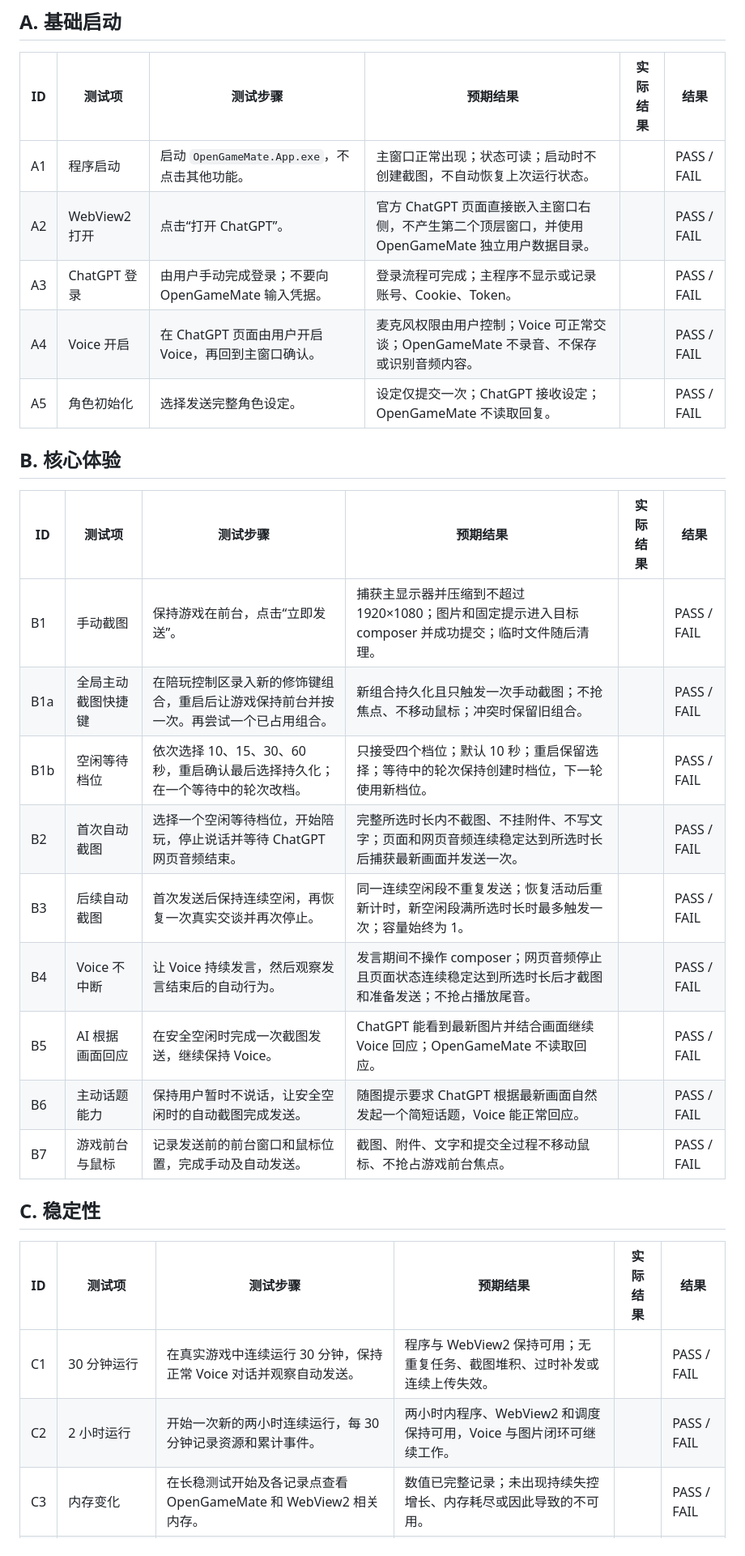
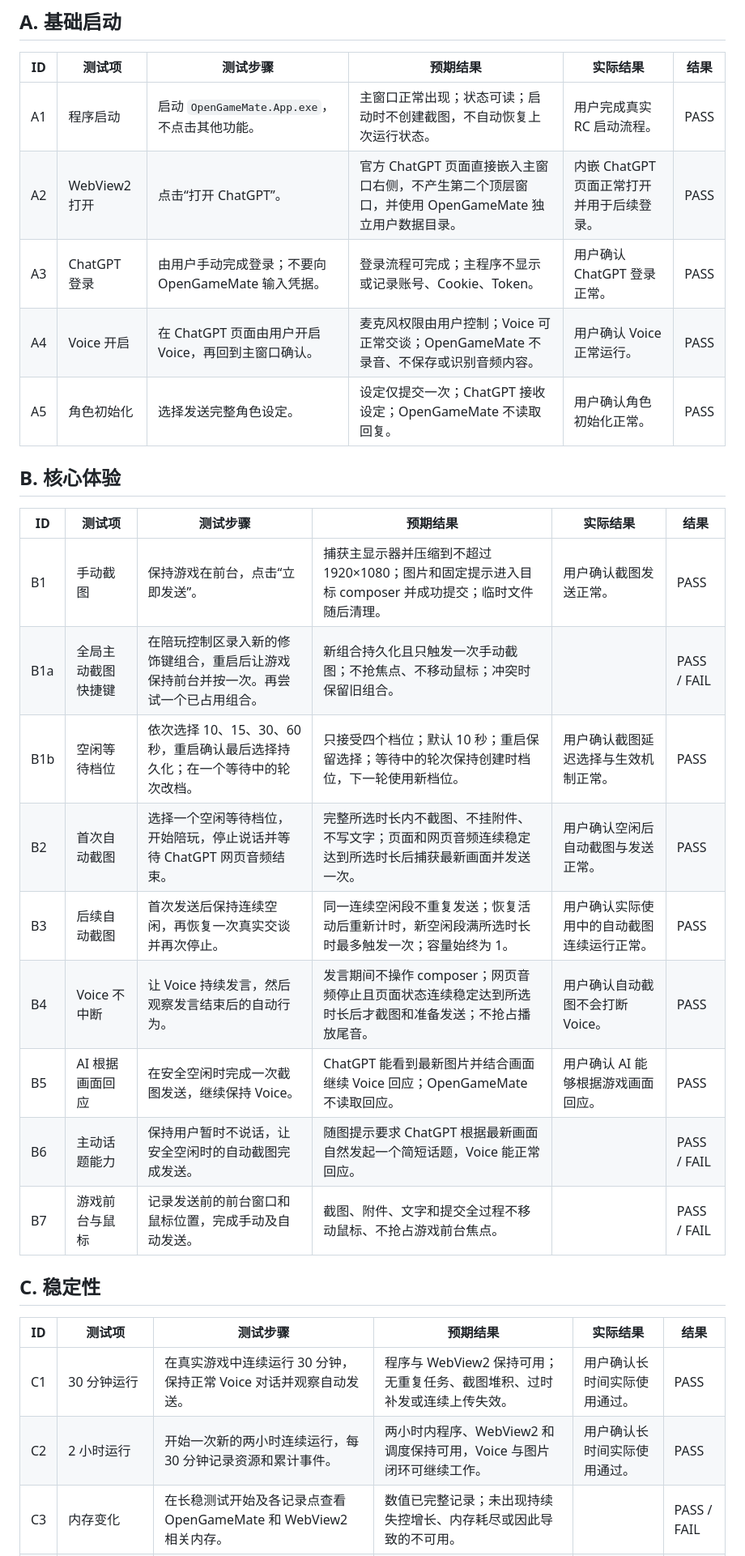
Before and after one commit to Remersal/OpenGameMate, a Markdown page: docs/USER_RC_CHECKLIST_0.1.0.md, the part around one of its changes. Shown at 81% size. GitHub-like rendering.

Commit message:
docs: record v0.1.0 user RC acceptance

```diff
--- a/docs/USER_RC_CHECKLIST_0.1.0.md
+++ b/docs/USER_RC_CHECKLIST_0.1.0.md
@@ -24,23 +26,23 @@
 
 | ID | 测试项 | 测试步骤 | 预期结果 | 实际结果 | 结果 |
 | --- | --- | --- | --- | --- | --- |
-| A1 | 程序启动 | 启动 `OpenGameMate.App.exe`，不点击其他功能。 | 主窗口正常出现；状态可读；启动时不创建截图，不自动恢复上次运行状态。 |  | PASS / FAIL |
-| A2 | WebView2 打开 | 点击“打开 ChatGPT”。 | 官方 ChatGPT 页面直接嵌入主窗口右侧，不产生第二个顶层窗口，并使用 OpenGameMate 独立用户数据目录。 |  | PASS / FAIL |
-| A3 | ChatGPT 登录 | 由用户手动完成登录；不要向 OpenGameMate 输入凭据。 | 登录流程可完成；主程序不显示或记录账号、Cookie、Token。 |  | PASS / FAIL |
-| A4 | Voice 开启 | 在 ChatGPT 页面由用户开启 Voice，再回到主窗口确认。 | 麦克风权限由用户控制；Voice 可正常交谈；OpenGameMate 不录音、不保存或识别音频内容。 |  | PASS / FAIL |
-| A5 | 角色初始化 | 选择发送完整角色设定。 | 设定仅提交一次；ChatGPT 接收设定；OpenGameMate 不读取回复。 |  | PASS / FAIL |
+| A1 | 程序启动 | 启动 `OpenGameMate.App.exe`，不点击其他功能。 | 主窗口正常出现；状态可读；启动时不创建截图，不自动恢复上次运行状态。 | 用户完成真实 RC 启动流程。 | PASS |
+| A2 | WebView2 打开 | 点击“打开 ChatGPT”。 | 官方 ChatGPT 页面直接嵌入主窗口右侧，不产生第二个顶层窗口，并使用 OpenGameMate 独立用户数据目录。 | 内嵌 ChatGPT 页面正常打开并用于后续登录。 | PASS |
+| A3 | ChatGPT 登录 | 由用户手动完成登录；不要向 OpenGameMate 输入凭据。 | 登录流程可完成；主程序不显示或记录账号、Cookie、Token。 | 用户确认 ChatGPT 登录正常。 | PASS |
+| A4 | Voice 开启 | 在 ChatGPT 页面由用户开启 Voice，再回到主窗口确认。 | 麦克风权限由用户控制；Voice 可正常交谈；OpenGameMate 不录音、不保存或识别音频内容。 | 用户确认 Voice 正常运行。 | PASS |
+| A5 | 角色初始化 | 选择发送完整角色设定。 | 设定仅提交一次；ChatGPT 接收设定；OpenGameMate 不读取回复。 | 用户确认角色初始化正常。 | PASS |
 
 ## B. 核心体验
 
 | ID | 测试项 | 测试步骤 | 预期结果 | 实际结果 | 结果 |
 | --- | --- | --- | --- | --- | --- |
-| B1 | 手动截图 | 保持游戏在前台，点击“立即发送”。 | 捕获主显示器并压缩到不超过 1920×1080；图片和固定提示进入目标 composer 并成功提交；临时文件随后清理。 |  | PASS / FAIL |
+| B1 | 手动截图 | 保持游戏在前台，点击“立即发送”。 | 捕获主显示器并压缩到不超过 1920×1080；图片和固定提示进入目标 composer 并成功提交；临时文件随后清理。 | 用户确认截图发送正常。 | PASS |
 | B1a | 全局主动截图快捷键 | 在陪玩控制区录入新的修饰键组合，重启后让游戏保持前台并按一次。再尝试一个已占用组合。 | 新组合持久化且只触发一次手动截图；不抢焦点、不移动鼠标；冲突时保留旧组合。 |  | PASS / FAIL |
-| B1b | 空闲等待档位 | 依次选择 10、15、30、60 秒，重启确认最后选择持久化；在一个等待中的轮次改档。 | 只接受四个档位；默认 10 秒；重启保留选择；等待中的轮次保持创建时档位，下一轮使用新档位。 |  | PASS / FAIL |
-| B2 | 首次自动截图 | 选择一个空闲等待档位，开始陪玩，停止说话并等待 ChatGPT 网页音频结束。 | 完整所选时长内不截图、不挂附件、不写文字；页面和网页音频连续稳定达到所选时长后捕获最新画面并发送一次。 |  | PASS / FAIL |
-| B3 | 后续自动截图 | 首次发送后保持连续空闲，再恢复一次真实交谈并再次停止。 | 同一连续空闲段不重复发送；恢复活动后重新计时，新空闲段满所选时长时最多触发一次；容量始终为 1。 |  | PASS / FAIL |
-| B4 | Voice 不中断 | 让 Voice 持续发言，然后观察发言结束后的自动行为。 | 发言期间不操作 composer；网页音频停止且页面状态连续稳定达到所选时长后才截图和准备发送；不抢占播放尾音。 |  | PASS / FAIL |
-| B5 | AI 根据画面回应 | 在安全空闲时完成一次截图发送，继续保持 Voice。 | ChatGPT 能看到最新图片并结合画面继续 Voice 回应；OpenGameMate 不读取回应。 |  | PASS / FAIL |
+| B1b | 空闲等待档位 | 依次选择 10、15、30、60 秒，重启确认最后选择持久化；在一个等待中的轮次改档。 | 只接受四个档位；默认 10 秒；重启保留选择；等待中的轮次保持创建时档位，下一轮使用新档位。 | 用户确认截图延迟选择与生效机制正常。 | PASS |
+| B2 | 首次自动截图 | 选择一个空闲等待档位，开始陪玩，停止说话并等待 ChatGPT 网页音频结束。 | 完整所选时长内不截图、不挂附件、不写文字；页面和网页音频连续稳定达到所选时长后捕获最新画面并发送一次。 | 用户确认空闲后自动截图与发送正常。 | PASS |
+| B3 | 后续自动截图 | 首次发送后保持连续空闲，再恢复一次真实交谈并再次停止。 | 同一连续空闲段不重复发送；恢复活动后重新计时，新空闲段满所选时长时最多触发一次；容量始终为 1。 | 用户确认实际使用中的自动截图连续运行正常。 | PASS |
+| B4 | Voice 不中断 | 让 Voice 持续发言，然后观察发言结束后的自动行为。 | 发言期间不操作 composer；网页音频停止且页面状态连续稳定达到所选时长后才截图和准备发送；不抢占播放尾音。 | 用户确认自动截图不会打断 Voice。 | PASS |
+| B5 | AI 根据画面回应 | 在安全空闲时完成一次截图发送，继续保持 Voice。 | ChatGPT 能看到最新图片并结合画面继续 Voice 回应；OpenGameMate 不读取回应。 | 用户确认 AI 能够根据游戏画面回应。 | PASS |
 | B6 | 主动话题能力 | 保持用户暂时不说话，让安全空闲时的自动截图完成发送。 | 随图提示要求 ChatGPT 根据最新画面自然发起一个简短话题，Voice 能正常回应。 |  | PASS / FAIL |
 | B7 | 游戏前台与鼠标 | 记录发送前的前台窗口和鼠标位置，完成手动及自动发送。 | 截图、附件、文字和提交全过程不移动鼠标、不抢占游戏前台焦点。 |  | PASS / FAIL |
 
@@ -48,8 +50,8 @@
 
 | ID | 测试项 | 测试步骤 | 预期结果 | 实际结果 | 结果 |
 | --- | --- | --- | --- | --- | --- |
-| C1 | 30 分钟运行 | 在真实游戏中连续运行 30 分钟，保持正常 Voice 对话并观察自动发送。 | 程序与 WebView2 保持可用；无重复任务、截图堆积、过时补发或连续上传失效。 |  | PASS / FAIL |
-| C2 | 2 小时运行 | 开始一次新的两小时连续运行，每 30 分钟记录资源和累计事件。 | 两小时内程序、WebView2 和调度保持可用，Voice 与图片闭环可继续工作。 |  | PASS / FAIL |
+| C1 | 30 分钟运行 | 在真实游戏中连续运行 30 分钟，保持正常 Voice 对话并观察自动发送。 | 程序与 WebView2 保持可用；无重复任务、截图堆积、过时补发或连续上传失效。 | 用户确认长时间实际使用通过。 | PASS |
+| C2 | 2 小时运行 | 开始一次新的两小时连续运行，每 30 分钟记录资源和累计事件。 | 两小时内程序、WebView2 和调度保持可用，Voice 与图片闭环可继续工作。 | 用户确认长时间实际使用通过。 | PASS |
 | C3 | 内存变化 | 在长稳测试开始及各记录点查看 OpenGameMate 和 WebView2 相关内存。 | 数值已完整记录；未出现持续失控增长、内存耗尽或因此导致的不可用。 |  | PASS / FAIL |
 | C4 | CPU 变化 | 在长稳测试开始及各记录点查看 OpenGameMate CPU，并记录异常持续占用。 | 数值已完整记录；空闲和正常运行时没有导致游戏或 Voice 不可用的持续异常占用。 |  | PASS / FAIL |
 | C5 | WebView2 稳定性 | 观察页面响应、进程失败、窗口恢复、图片上传和 Voice 状态。 | WebView2 保持可用；故障有界且可诊断；没有恢复循环、随机点击或重复上传。 |  | PASS / FAIL |
```
Also changed, not shown: other parts of docs/USER_RC_CHECKLIST_0.1.0.md (+20 -18 lines), docs/RELEASE_NOTES_0.1.0.md (+7 -6 lines).
